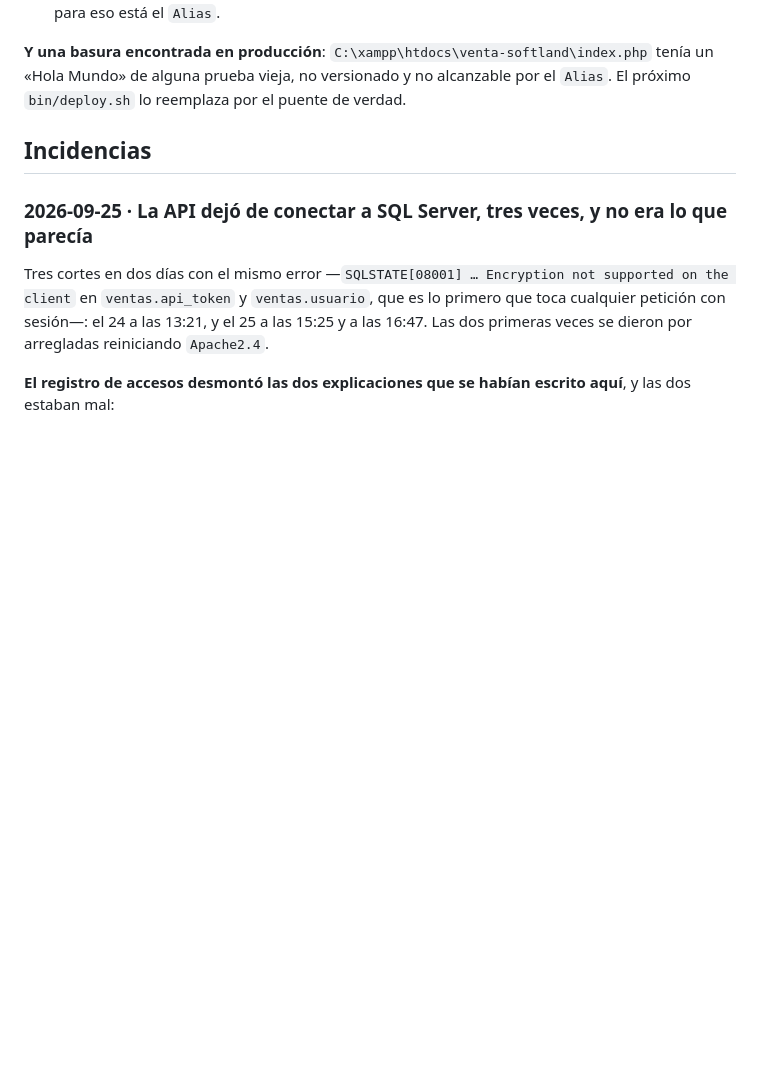
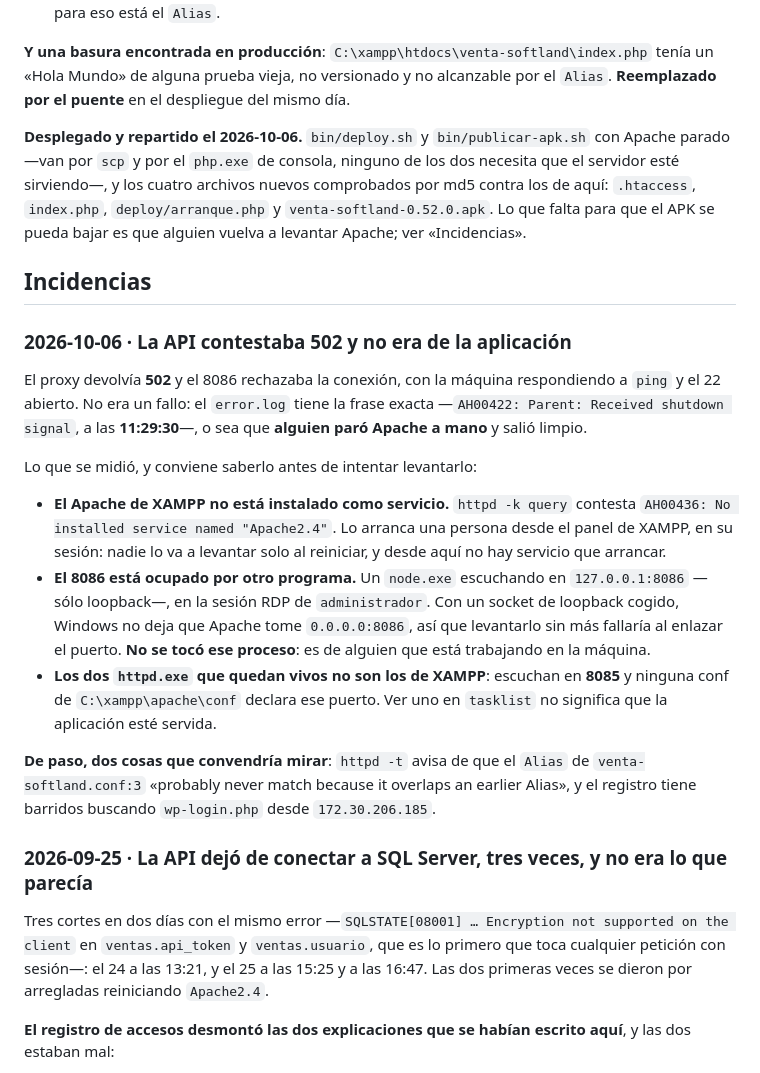
Before and after one commit to dodecap/venta-softland, a Markdown page: STATE.md, the part around the change. Rendered like a GitHub page; blank space fills up the shorter version.

Commit message:
El 0.52.0 ya está en el servidor, y por qué la API contestaba 502
Desplegado el puente y publicado el APK con Apache parado: las dos cosas van
por scp y por el php.exe de consola, así que no necesitan que el servidor esté
sirviendo. Los cuatro archivos comprobados por md5 contra los de aquí.

La caída no era de la aplicación. El error.log tiene la frase exacta —AH00422,
a las 11:29:30—: alguien paró Apache a mano. Queda anotado lo que hace falta
para levantarlo, que no es obvio: no es un servicio, y un node.exe de otra
sesión tiene cogido el 127.0.0.1:8086, con lo que Apache no podría enlazar el
0.0.0.0:8086 sin que ese proceso se vaya. No se tocó.

Co-Authored-By: Claude Opus 5 <noreply@anthropic.com>

```diff
--- a/STATE.md
+++ b/STATE.md
@@ -1253,9 +1253,43 @@ esto se puede ver, sobre un `htdocs\ensayo\venta-softland` en `srv` ya borrado:
 
 **Y una basura encontrada en producción**: `C:\xampp\htdocs\venta-softland\index.php`
 tenía un «Hola Mundo» de alguna prueba vieja, no versionado y no alcanzable por
-el `Alias`. El próximo `bin/deploy.sh` lo reemplaza por el puente de verdad.
+el `Alias`. **Reemplazado por el puente** en el despliegue del mismo día.
+
+**Desplegado y repartido el 2026-10-06.** `bin/deploy.sh` y `bin/publicar-apk.sh`
+con Apache parado —van por `scp` y por el `php.exe` de consola, ninguno de los
+dos necesita que el servidor esté sirviendo—, y los cuatro archivos nuevos
+comprobados por md5 contra los de aquí: `.htaccess`, `index.php`,
+`deploy/arranque.php` y `venta-softland-0.52.0.apk`. Lo que falta para que el
+APK se pueda bajar es que alguien vuelva a levantar Apache; ver «Incidencias».
 
 ## Incidencias
+
+### 2026-10-06 · La API contestaba 502 y no era de la aplicación
+
+El proxy devolvía **502** y el 8086 rechazaba la conexión, con la máquina
+respondiendo a `ping` y el 22 abierto. No era un fallo: el `error.log` tiene la
+frase exacta —`AH00422: Parent: Received shutdown signal`, a las **11:29:30**—,
+o sea que **alguien paró Apache a mano** y salió limpio.
+
+Lo que se midió, y conviene saberlo antes de intentar levantarlo:
+
+- **El Apache de XAMPP no está instalado como servicio.** `httpd -k query`
+  contesta `AH00436: No installed service named "Apache2.4"`. Lo arranca una
+  persona desde el panel de XAMPP, en su sesión: nadie lo va a levantar solo al
+  reiniciar, y desde aquí no hay servicio que arrancar.
+- **El 8086 está ocupado por otro programa.** Un `node.exe` escuchando en
+  `127.0.0.1:8086` —sólo loopback—, en la sesión RDP de `administrador`. Con un
+  socket de loopback cogido, Windows no deja que Apache tome `0.0.0.0:8086`, así
+  que levantarlo sin más fallaría al enlazar el puerto. **No se tocó ese
+  proceso**: es de alguien que está trabajando en la máquina.
+- **Los dos `httpd.exe` que quedan vivos no son los de XAMPP**: escuchan en
+  **8085** y ninguna conf de `C:\xampp\apache\conf` declara ese puerto. Ver uno
+  en `tasklist` no significa que la aplicación esté servida.
+
+**De paso, dos cosas que convendría mirar**: `httpd -t` avisa de que el `Alias`
+de `venta-softland.conf:3` «probably never match because it overlaps an earlier
+Alias», y el registro tiene barridos buscando `wp-login.php` desde
+`172.30.206.185`.
 
 ### 2026-09-25 · La API dejó de conectar a SQL Server, tres veces, y no era lo que parecía
 
```
